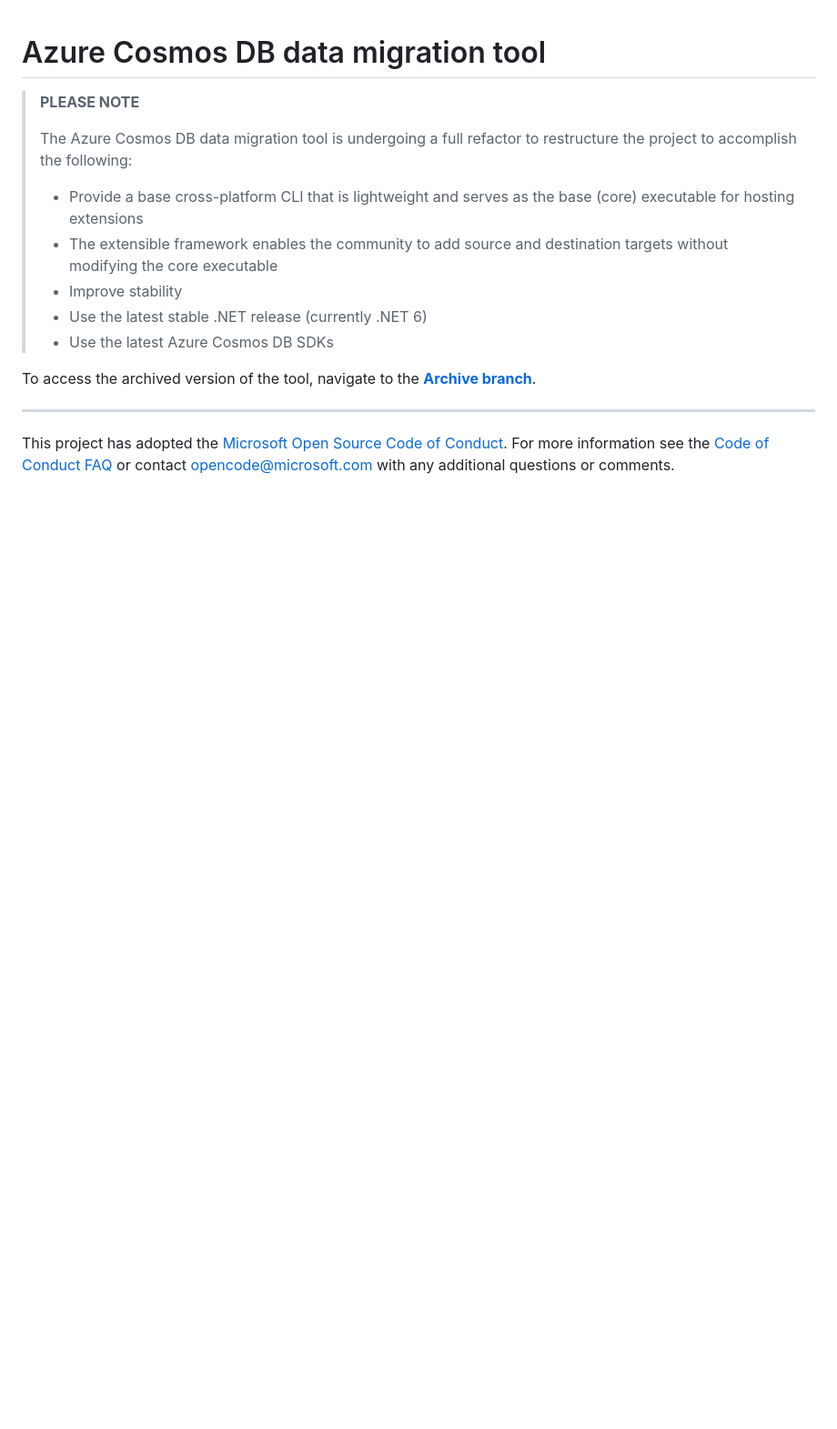
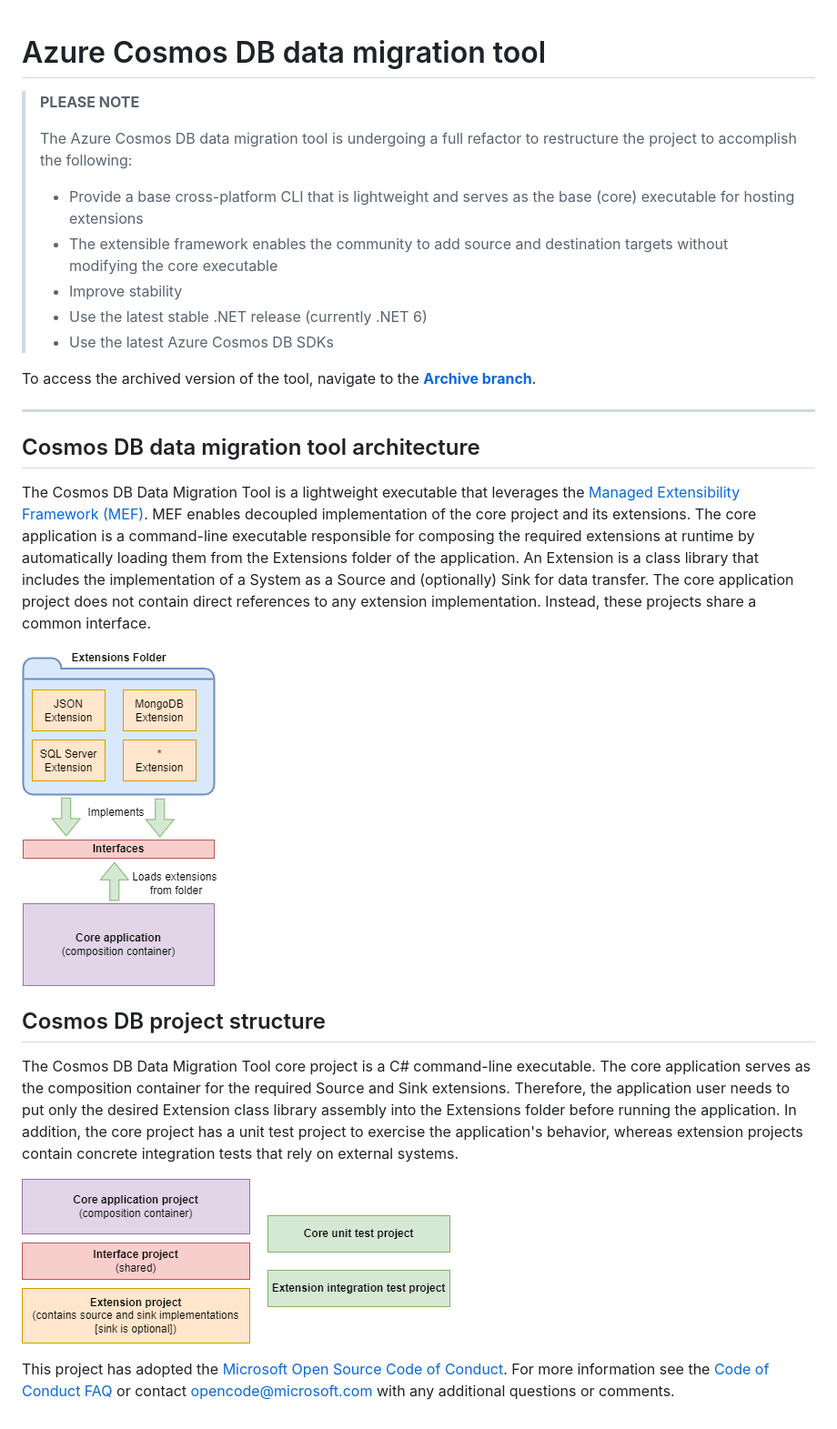
Before and after one commit to AzureCosmosDB/data-migration-desktop-tool, a Markdown page: README.md, the part around the change. Shown at 91% size. Drawn GitHub-style; pictures changed too: media/application_architecture.png (added), media/project_structure.png (added); blank space fills up the shorter version.

Commit message:
adding initial overview

```diff
--- a/README.md
+++ b/README.md
@@ -14,4 +14,16 @@ To access the archived version of the tool, navigate to the [**Archive branch**]
 
 ---
 
+## Cosmos DB data migration tool architecture
+
+The Cosmos DB Data Migration Tool is a lightweight executable that leverages the [Managed Extensibility Framework (MEF)](https://docs.microsoft.com/en-us/dotnet/framework/mef/). MEF enables decoupled implementation of the core project and its extensions. The core application is a command-line executable responsible for composing the required extensions at runtime by automatically loading them from the Extensions folder of the application. An Extension is a class library that includes the implementation of a System as a Source and (optionally) Sink for data transfer. The core application project does not contain direct references to any extension implementation. Instead, these projects share a common interface.
+
+![An extensions folder holds multiple extensions implementations.The application loads extensions from the extensions folder and executes functionality based on an interface implementation.](media/application_architecture.png "Application architecture")
+
+## Cosmos DB project structure
+
+The Cosmos DB Data Migration Tool core project is a C# command-line executable. The core application serves as the composition container for the required Source and Sink extensions. Therefore, the application user needs to put only the desired Extension class library assembly into the Extensions folder before running the application. In addition, the core project has a unit test project to exercise the application's behavior, whereas extension projects contain concrete integration tests that rely on external systems.
+
+![The project consists of a core application executable project as well as a shared interface project. Each extension will consist of an extension project plus integration test project. A core unit test project exercises the core application functionality.](media/project_structure.png "Project structure")
+
 This project has adopted the [Microsoft Open Source Code of Conduct](https://opensource.microsoft.com/codeofconduct/). For more information see the [Code of Conduct FAQ](https://opensource.microsoft.com/codeofconduct/faq/) or contact [opencode@microsoft.com](mailto:opencode@microsoft.com) with any additional questions or comments.
```
